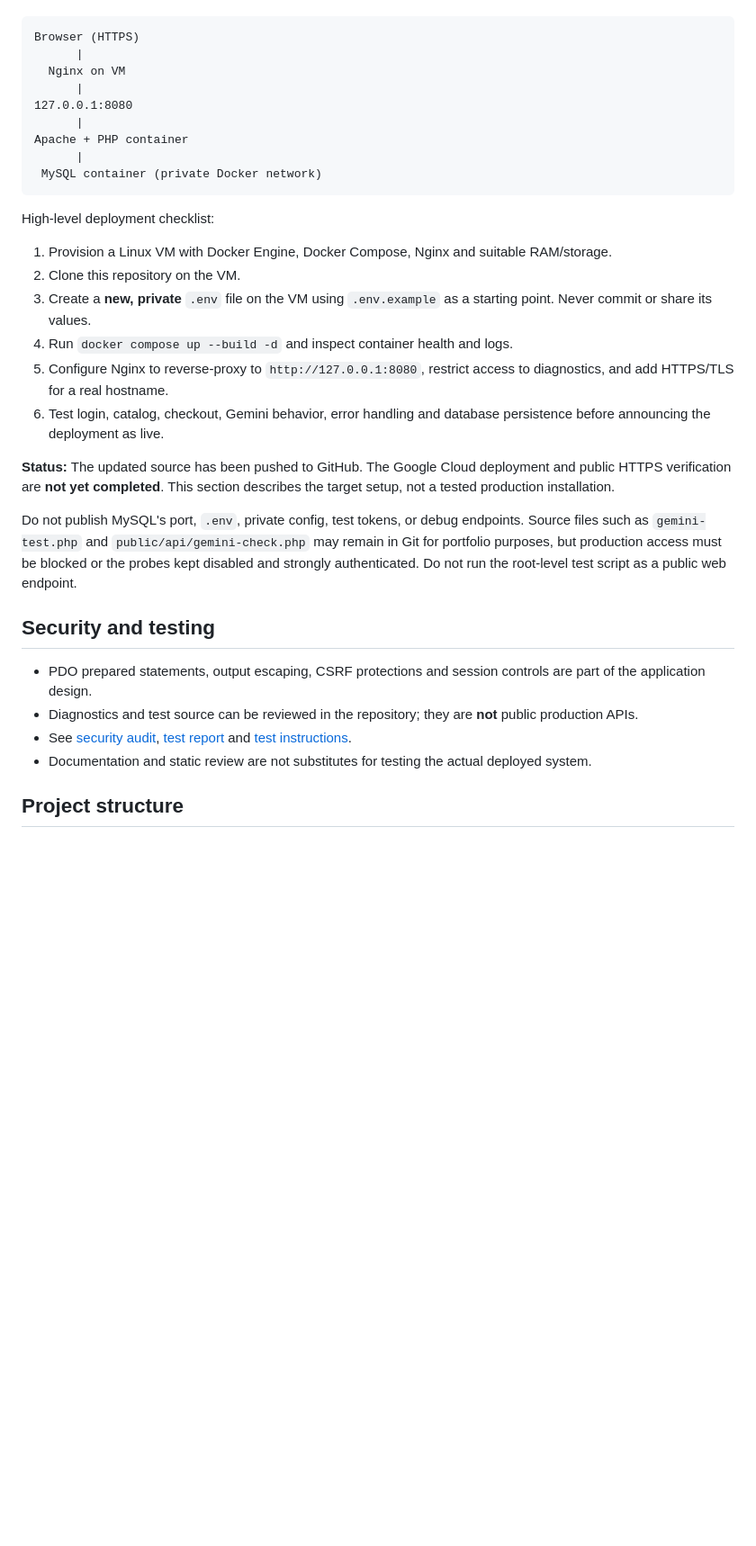
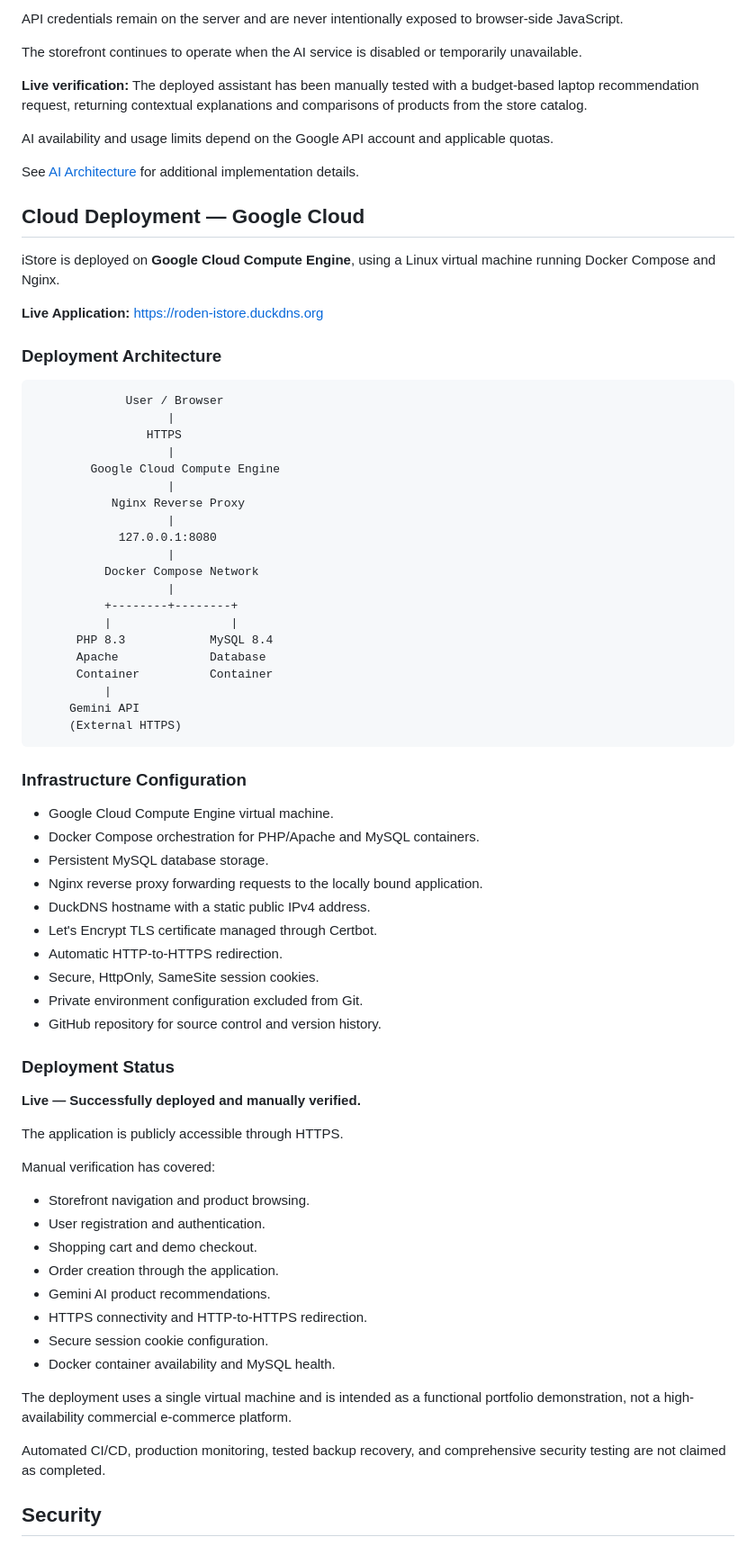
Before and after one commit to RudinSegas/iStore, a Markdown page: README.md, the part around one of its changes. Shown at 90% size. Rendered like a GitHub page; blank space fills up the shorter version.

Commit message:
docs: update README with live deployment and project credits
Updated project description, features, technology stack, and deployment instructions in README.md.

````diff
--- a/README.md
+++ b/README.md
@@ -108,34 +156,77 @@ The intended deployment is a **single VM** running:
+API credentials remain on the server and are never intentionally exposed to browser-side JavaScript.
+
+The storefront continues to operate when the AI service is disabled or temporarily unavailable.
+
+**Live verification:** The deployed assistant has been manually tested with a budget-based laptop recommendation request, returning contextual explanations and comparisons of products from the store catalog.
+
+AI availability and usage limits depend on the Google API account and applicable quotas.
+
+See [AI Architecture](docs/AI_ASSISTANT.md) for additional implementation details.
+
+## Cloud Deployment — Google Cloud
+
+iStore is deployed on **Google Cloud Compute Engine**, using a Linux virtual machine running Docker Compose and Nginx.
+
+**Live Application:** https://roden-istore.duckdns.org
+
+### Deployment Architecture
 
 ```text
-Browser (HTTPS)
-      |
-  Nginx on VM
-      |
-127.0.0.1:8080
-      |
-Apache + PHP container
-      |
- MySQL container (private Docker network)
+             User / Browser
+                   |
+                HTTPS
+                   |
+        Google Cloud Compute Engine
+                   |
+           Nginx Reverse Proxy
+                   |
+            127.0.0.1:8080
+                   |
+          Docker Compose Network
+                   |
+          +--------+--------+
+          |                 |
+      PHP 8.3            MySQL 8.4
+      Apache             Database
+      Container          Container
+          |
+     Gemini API
+     (External HTTPS)
 ```
 
-High-level deployment checklist:
+### Infrastructure Configuration
 
-1. Provision a Linux VM with Docker Engine, Docker Compose, Nginx and suitable RAM/storage.
-2. Clone this repository on the VM.
-3. Create a **new, private** `.env` file on the VM using `.env.example` as a starting point. Never commit or share its values.
-4. Run `docker compose up --build -d` and inspect container health and logs.
-5. Configure Nginx to reverse-proxy to `http://127.0.0.1:8080`, restrict access to diagnostics, and add HTTPS/TLS for a real hostname.
-6. Test login, catalog, checkout, Gemini behavior, error handling and database persistence before announcing the deployment as live.
+- Google Cloud Compute Engine virtual machine.
+- Docker Compose orchestration for PHP/Apache and MySQL containers.
+- Persistent MySQL database storage.
+- Nginx reverse proxy forwarding requests to the locally bound application.
+- DuckDNS hostname with a static public IPv4 address.
+- Let's Encrypt TLS certificate managed through Certbot.
+- Automatic HTTP-to-HTTPS redirection.
+- Secure, HttpOnly, SameSite session cookies.
+- Private environment configuration excluded from Git.
+- GitHub repository for source control and version history.
 
-**Status:** The updated source has been pushed to GitHub. The Google Cloud deployment and public HTTPS verification are **not yet completed**. This section describes the target setup, not a tested production installation.
+### Deployment Status
 
-Do not publish MySQL's port, `.env`, private config, test tokens, or debug endpoints. Source files such as `gemini-test.php` and `public/api/gemini-check.php` may remain in Git for portfolio purposes, but production access must be blocked or the probes kept disabled and strongly authenticated. Do not run the root-level test script as a public web endpoint.
+**Live — Successfully deployed and manually verified.**
 
-## Security and testing
+The application is publicly accessible through HTTPS.
 
-- PDO prepared statements, output escaping, CSRF protections and session controls are part of the application design.
-- Diagnostics and test source can be reviewed in the repository; they are **not** public production APIs.
-- See [security audit](docs/SECURITY_AUDIT.md), [test report](docs/TEST_REPORT.md) and [test instructions](tests/README.md).
-- Documentation and static review are not substitutes for testing the actual deployed system.
+Manual verification has covered:
 
-## Project structure
+- Storefront navigation and product browsing.
+- User registration and authentication.
+- Shopping cart and demo checkout.
+- Order creation through the application.
+- Gemini AI product recommendations.
+- HTTPS connectivity and HTTP-to-HTTPS redirection.
+- Secure session cookie configuration.
+- Docker container availability and MySQL health.
+
+The deployment uses a single virtual machine and is intended as a functional portfolio demonstration, not a high-availability commercial e-commerce platform.
+
+Automated CI/CD, production monitoring, tested backup recovery, and comprehensive security testing are not claimed as completed.
+
+## Security
+
````
Also changed, not shown: other parts of README.md (+152 -62 lines).
